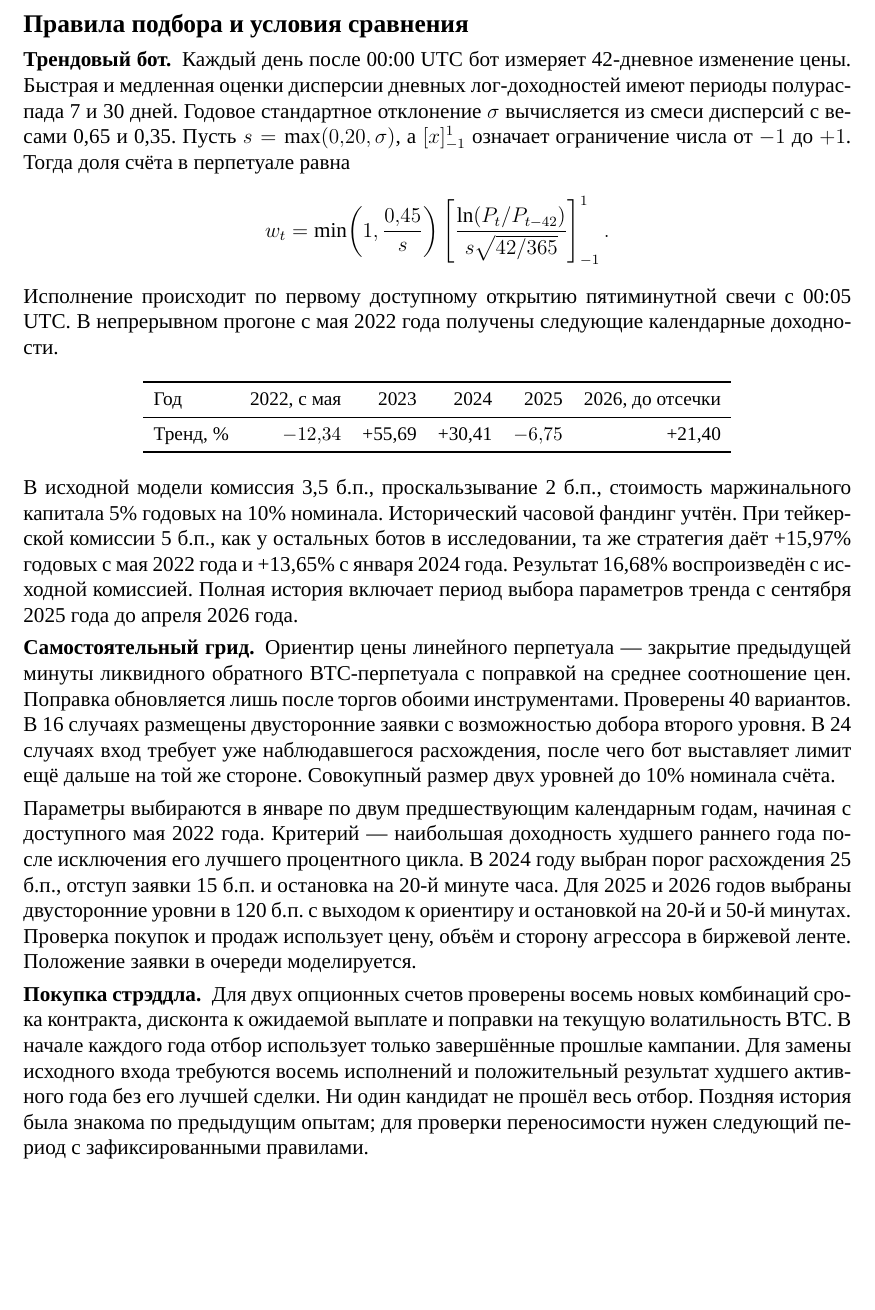
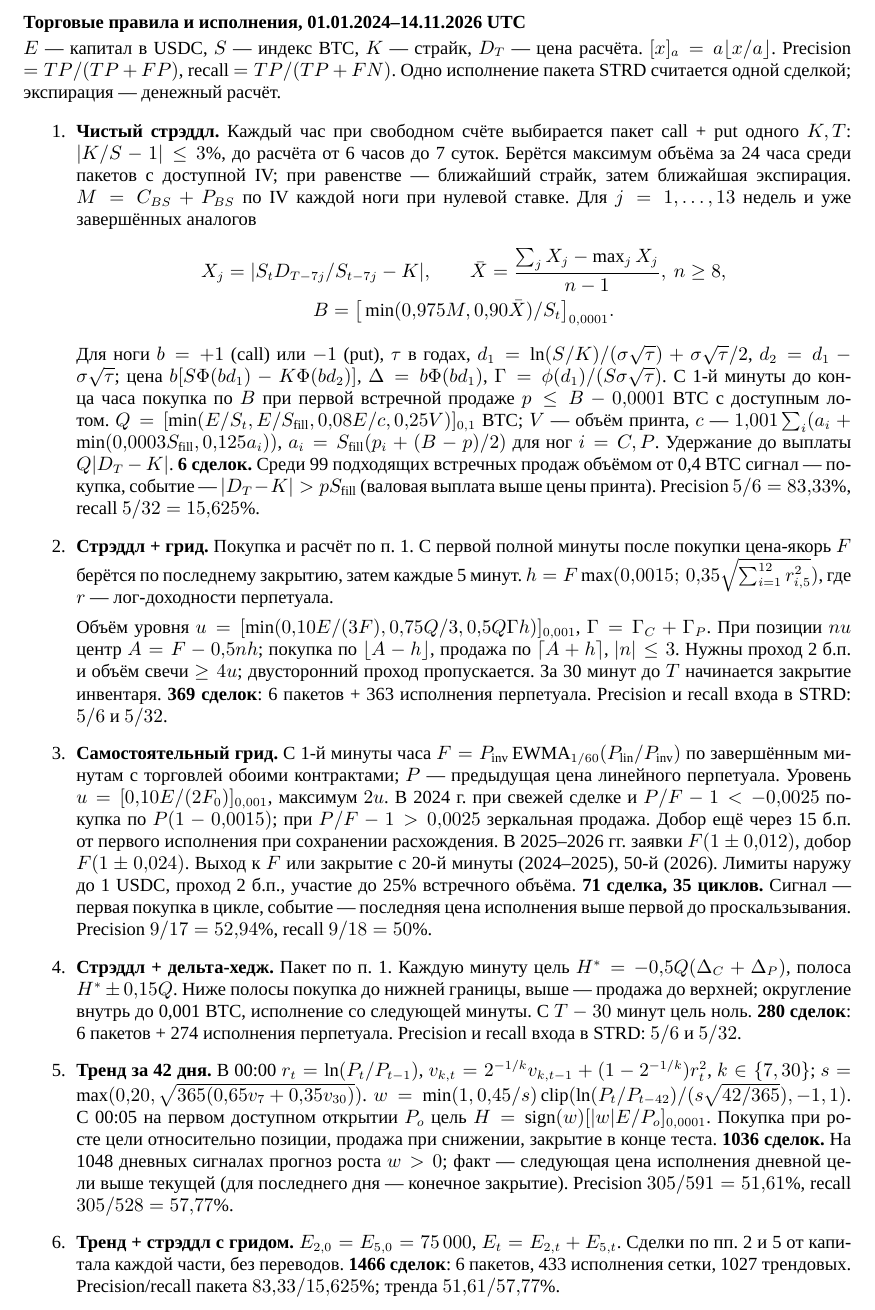
Before and after one commit to mchlkrpch/straddle-bot, a LaTeX document (report/report.tex, which reads report/calibration/conclusions.tex): part of page 2 of 5, cut at the place of the change, the shorter picture padded with empty space. Compiled offline with XeLaTeX; a missing font is replaced by an installed copy or a similar font.

Commit message:
Указать правила шести стратегий и статистику сигналов на странице 2

```diff
--- a/report/calibration/conclusions.tex
+++ b/report/calibration/conclusions.tex
@@ -12,18 +12,32 @@
 \sub{Совместная стратегия} На старте по 75\,000 USDC выделено трендовому боту и стрэддлу с гридом. Каждый оплачивает издержки и определяет размер сделок по своему остатку. Между частями деньги не переводятся. С 2024 года капитал вырос до 187\,946,98 USDC. За полный период с мая 2022 года портфель дал +9,73\% годовых. При исключении лучшей кампании любой из двух частей с 2024 года осталось +2,46\% годовых.
 \sub{Стратегия +16,68\%} Отдельный 42-дневный трендовый бот торгует линейным BTC-перпетуалом в обе стороны. С 1 мая 2022 года по 14 ноября 2026 года он увеличил капитал с 150\,000 до 302\,248,36 USDC. Чистая прибыль +101,50\% за 1658 суток соответствует +16,68\% годовых. Максимальная просадка по пятиминутной оценке составила 42,60\%. При исключении лучшей серии длинных позиций с 7 февраля до смены позиции 16 апреля 2024 года осталось +9,65\% годовых на полном периоде и +3,70\% на счёте со старта 2024 года.
 \newpage
-\head{Правила подбора и условия сравнения}
-\sub{Трендовый бот} Каждый день после 00:00 UTC бот измеряет 42-дневное изменение цены. Быстрая и медленная оценки дисперсии дневных лог-доходностей имеют периоды полураспада 7 и 30 дней. Годовое стандартное отклонение $\sigma$ вычисляется из смеси дисперсий с весами 0,65 и 0,35. Пусть $s=\max(0{,}20,\sigma)$, а $[x]_{-1}^{1}$ означает ограничение числа от $-1$ до $+1$. Тогда доля счёта в перпетуале равна
+\begingroup
+\fontsize{10.5}{12.5}\selectfont
+\setlength{\parskip}{2pt}
+\textbf{Торговые правила и исполнения, 01.01.2024--14.11.2026 UTC}\par
+$E$ --- капитал в USDC, $S$ --- индекс BTC, $K$ --- страйк, $D_T$ --- цена расчёта.
+$[x]_a=a\lfloor x/a\rfloor$. Precision $=TP/(TP+FP)$, recall $=TP/(TP+FN)$.
+Одно исполнение пакета STRD считается одной сделкой; экспирация --- денежный расчёт.
+\begin{enumerate}
+\setlength{\itemsep}{4pt}\setlength{\parsep}{1pt}\setlength{\topsep}{2pt}
+\item \textbf{Чистый стрэддл.} Каждый час при свободном счёте выбирается пакет call + put одного $K,T$: $|K/S-1|\le3\%$, до расчёта от 6 часов до 7 суток. Берётся максимум объёма за 24 часа среди пакетов с доступной IV; при равенстве --- ближайший страйк, затем ближайшая экспирация. $M=C_{BS}+P_{BS}$ по IV каждой ноги при нулевой ставке. Для $j=1,\dots,13$ недель и уже завершённых аналогов
 \[
- w_t=\min\!\left(1,\frac{0{,}45}{s}\right)
- \left[\frac{\ln(P_t/P_{t-42})}{s\sqrt{42/365}}\right]_{-1}^{1}.
+ \begin{gathered} X_j=|S_t D_{T-7j}/S_{t-7j}-K|,\qquad
+ \bar X=\frac{\sum_j X_j-\max_j X_j}{n-1},\ n\ge8,\\
+ B=\big[\min(0{,}975M,0{,}90\bar X)/S_t\big]_{0{,}0001}.\end{gathered}
 \]
-Исполнение происходит по первому доступному открытию пятиминутной свечи с 00:05 UTC. В непрерывном прогоне с мая 2022 года получены следующие календарные доходности.
-\begin{center}\small\begin{tabular}{lrrrrr}\toprule
-Год & 2022, с мая & 2023 & 2024 & 2025 & 2026, до отсечки\\\midrule
-Тренд, \% & $-12{,}34$ & +55,69 & +30,41 & $-6{,}75$ & +21,40\\\bottomrule
-\end{tabular}\end{center}
-В исходной модели комиссия 3,5 б.п., проскальзывание 2 б.п., стоимость маржинального капитала 5\% годовых на 10\% номинала. Исторический часовой фандинг учтён. При тейкерской комиссии 5 б.п., как у остальных ботов в исследовании, та же стратегия даёт +15,97\% годовых с мая 2022 года и +13,65\% с января 2024 года. Результат 16,68\% воспроизведён с исходной комиссией. Полная история включает период выбора параметров тренда с сентября 2025 года до апреля 2026 года.
-\sub{Самостоятельный грид} Ориентир цены линейного перпетуала --- закрытие предыдущей минуты ликвидного обратного BTC-перпетуала с поправкой на среднее соотношение цен. Поправка обновляется лишь после торгов обоими инструментами. Проверены 40 вариантов. В 16 случаях размещены двусторонние заявки с возможностью добора второго уровня. В 24 случаях вход требует уже наблюдавшегося расхождения, после чего бот выставляет лимит ещё дальше на той же стороне. Совокупный размер двух уровней до 10\% номинала счёта.
-\par Параметры выбираются в январе по двум предшествующим календарным годам, начиная с доступного мая 2022 года. Критерий --- наибольшая доходность худшего раннего года после исключения его лучшего процентного цикла. В 2024 году выбран порог расхождения 25 б.п., отступ заявки 15 б.п. и остановка на 20-й минуте часа. Для 2025 и 2026 годов выбраны двусторонние уровни в 120 б.п. с выходом к ориентиру и остановкой на 20-й и 50-й минутах. Проверка покупок и продаж использует цену, объём и сторону агрессора в биржевой ленте. Положение заявки в очереди моделируется.
-\sub{Покупка стрэддла} Для двух опционных счетов проверены восемь новых комбинаций срока контракта, дисконта к ожидаемой выплате и поправки на текущую волатильность BTC. В начале каждого года отбор использует только завершённые прошлые кампании. Для замены исходного входа требуются восемь исполнений и положительный результат худшего активного года без его лучшей сделки. Ни один кандидат не прошёл весь отбор. Поздняя история была знакома по предыдущим опытам; для проверки переносимости нужен следующий период с зафиксированными правилами.
+Для ноги $b=+1$ (call) или $-1$ (put), $\tau$ в годах, $d_1=\ln(S/K)/(\sigma\sqrt\tau)+\sigma\sqrt\tau/2$, $d_2=d_1-\sigma\sqrt\tau$; цена $b[S\Phi(bd_1)-K\Phi(bd_2)]$, $\Delta=b\Phi(bd_1)$, $\Gamma=\phi(d_1)/(S\sigma\sqrt\tau)$.
+С 1-й минуты до конца часа покупка по $B$ при первой встречной продаже $p\le B-0{,}0001$ BTC с доступным лотом.
+$Q=[\min(E/S_t,E/S_{\rm fill},0{,}08E/c,0{,}25V)]_{0{,}1}$ BTC; $V$ --- объём принта, $c$ --- $1{,}001\sum_i(a_i+\min(0{,}0003S_{\rm fill},0{,}125a_i))$, $a_i=S_{\rm fill}(p_i+(B-p)/2)$ для ног $i=C,P$. Удержание до выплаты $Q|D_T-K|$. \textbf{6 сделок.}
+Среди 99 подходящих встречных продаж объёмом от 0,4 BTC сигнал --- покупка, событие --- $|D_T-K|>pS_{\rm fill}$ (валовая выплата выше цены принта). Precision $5/6=83{,}33\%$, recall $5/32=15{,}625\%$.
+\item \textbf{Стрэддл + грид.} Покупка и расчёт по п. 1. С первой полной минуты после покупки цена-якорь $F$ берётся по последнему закрытию, затем каждые 5 минут. $h=F\max(0{,}0015;\,0{,}35\sqrt{\sum_{i=1}^{12}r_{i,5}^2})$, где $r$ --- лог-доходности перпетуала.
+\par Объём уровня $u=[\min(0{,}10E/(3F),0{,}75Q/3,0{,}5Q\Gamma h)]_{0{,}001}$, $\Gamma=\Gamma_C+\Gamma_P$. При позиции $nu$ центр $A=F-0{,}5nh$; покупка по $\lfloor A-h\rfloor$, продажа по $\lceil A+h\rceil$, $|n|\le3$. Нужны проход 2 б.п. и объём свечи $\ge4u$; двусторонний проход пропускается. За 30 минут до $T$ начинается закрытие инвентаря. \textbf{369 сделок}: 6 пакетов + 363 исполнения перпетуала. Precision и recall входа в STRD: $5/6$ и $5/32$.
+\item \textbf{Самостоятельный грид.} С 1-й минуты часа $F=P_{\rm inv}\,\mathrm{EWMA}_{1/60}(P_{\rm lin}/P_{\rm inv})$ по завершённым минутам с торговлей обоими контрактами; $P$ --- предыдущая цена линейного перпетуала. Уровень $u=[0{,}10E/(2F_0)]_{0{,}001}$, максимум $2u$. В 2024 г. при свежей сделке и $P/F-1<-0{,}0025$ покупка по $P(1-0{,}0015)$; при $P/F-1>0{,}0025$ зеркальная продажа. Добор ещё через 15 б.п. от первого исполнения при сохранении расхождения. В 2025--2026 гг. заявки $F(1\pm0{,}012)$, добор $F(1\pm0{,}024)$. Выход к $F$ или закрытие с 20-й минуты (2024--2025), 50-й (2026). Лимиты наружу до 1 USDC, проход 2 б.п., участие до 25\% встречного объёма. \textbf{71 сделка, 35 циклов.} Сигнал --- первая покупка в цикле, событие --- последняя цена исполнения выше первой до проскальзывания. Precision $9/17=52{,}94\%$, recall $9/18=50\%$.
+\item \textbf{Стрэддл + дельта-хедж.} Пакет по п. 1. Каждую минуту цель $H^*=-0{,}5Q(\Delta_C+\Delta_P)$, полоса $H^*\pm0{,}15Q$. Ниже полосы покупка до нижней границы, выше --- продажа до верхней; округление внутрь до 0,001 BTC, исполнение со следующей минуты. С $T-30$ минут цель ноль. \textbf{280 сделок}: 6 пакетов + 274 исполнения перпетуала. Precision и recall входа в STRD: $5/6$ и $5/32$.
+\item \textbf{Тренд за 42 дня.} В 00:00 $r_t=\ln(P_t/P_{t-1})$, $v_{k,t}=2^{-1/k}v_{k,t-1}+(1-2^{-1/k})r_t^2$, $k\in\{7,30\}$; $s=\max(0{,}20,\sqrt{365(0{,}65v_7+0{,}35v_{30})})$.
+$w=\min(1,0{,}45/s)\,\mathrm{clip}(\ln(P_t/P_{t-42})/(s\sqrt{42/365}),-1,1)$.
+С 00:05 на первом доступном открытии $P_o$ цель $H=\mathrm{sign}(w)[|w|E/P_o]_{0{,}0001}$. Покупка при росте цели относительно позиции, продажа при снижении, закрытие в конце теста. \textbf{1036 сделок.} На 1048 дневных сигналах прогноз роста $w>0$; факт --- следующая цена исполнения дневной цели выше текущей (для последнего дня --- конечное закрытие). Precision $305/591=51{,}61\%$, recall $305/528=57{,}77\%$.
+\item \textbf{Тренд + стрэддл с гридом.} $E_{2,0}=E_{5,0}=75\,000$, $E_t=E_{2,t}+E_{5,t}$. Сделки по пп. 2 и 5 от капитала каждой части, без переводов. \textbf{1466 сделок}: 6 пакетов, 433 исполнения сетки, 1027 трендовых. Precision/recall пакета $83{,}33/15{,}625\%$; тренда $51{,}61/57{,}77\%$.
+\end{enumerate}
+\endgroup
```
Also changed, not shown: report/report.pdf.
